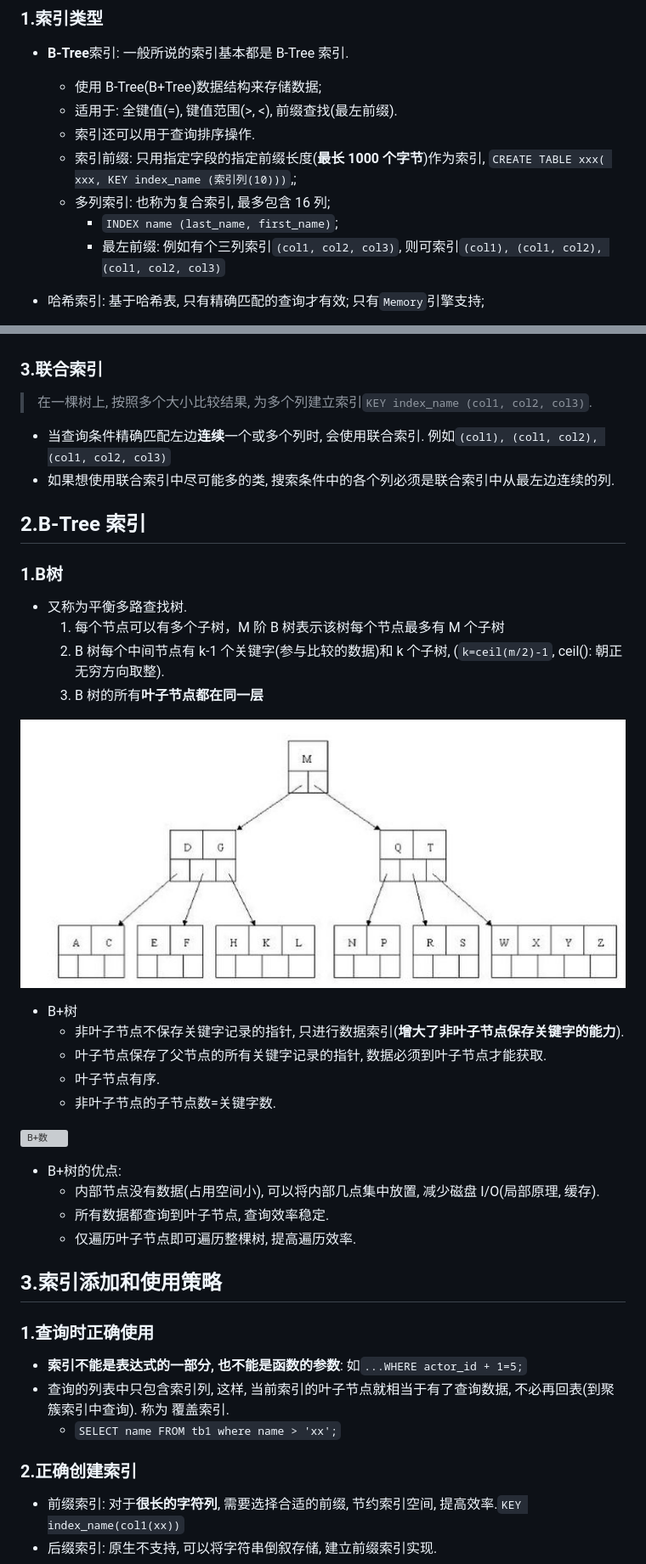
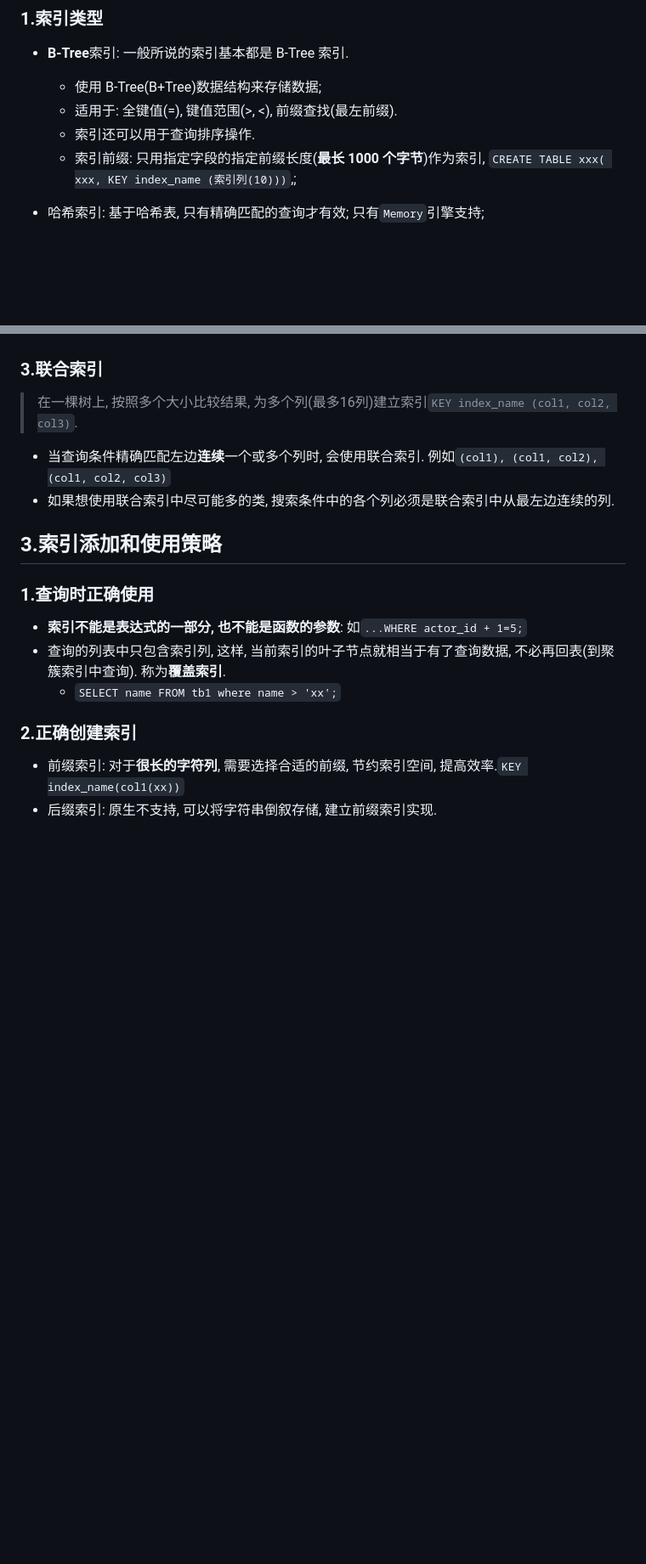
Before and after one commit to lfeng-nl/Components, a Markdown page: MySQL索引.md, 2 parts joined by grey strips. Shown: that part at 85% size. Drawn GitHub-style; blank space fills up the shorter version; grey boxes are pictures that could not be loaded.

```diff
--- a/MySQL索引.md
+++ b/MySQL索引.md
@@ -38,9 +38,6 @@
   - 适用于: 全键值(=), 键值范围(>, <), 前缀查找(最左前缀).
   - 索引还可以用于查询排序操作.
   - 索引前缀: 只用指定字段的指定前缀长度(**最长 1000 个字节**)作为索引, `CREATE TABLE xxx( xxx, KEY index_name (索引列(10)))`,;
-  - 多列索引: 也称为复合索引, 最多包含 16 列;
-    - `INDEX name (last_name, first_name)`;
-    - 最左前缀: 例如有个三列索引`(col1, col2, col3)`, 则可索引`(col1), (col1, col2), (col1, col2, col3)`
 
 - 哈希索引: 基于哈希表, 只有精确匹配的查询才有效; 只有`Memory`引擎支持;
 
@@ -70,41 +67,17 @@
 
 ### 3.联合索引
 
-> 在一棵树上, 按照多个大小比较结果, 为多个列建立索引`KEY index_name (col1, col2, col3)`.
+> 在一棵树上, 按照多个大小比较结果, 为多个列(最多16列)建立索引`KEY index_name (col1, col2, col3)`.
 
 - 当查询条件精确匹配左边**连续**一个或多个列时, 会使用联合索引. 例如`(col1), (col1, col2), (col1, col2, col3)`
 - 如果想使用联合索引中尽可能多的类, 搜索条件中的各个列必须是联合索引中从最左边连续的列.
-
-## 2.B-Tree 索引
-
-### 1.B树
-
-- 又称为平衡多路查找树.
-  1. 每个节点可以有多个子树，M 阶 B 树表示该树每个节点最多有 M 个子树
-  2. B 树每个中间节点有 k-1 个关键字(参与比较的数据)和 k 个子树, (`k=ceil(m/2)-1`, ceil(): 朝正无穷方向取整).
-  3. B 树的所有**叶子节点都在同一层**
-
-![B树](./image/b-tree.jpg)
-
-- B+树
-  - 非叶子节点不保存关键字记录的指针, 只进行数据索引(**增大了非叶子节点保存关键字的能力**).
-  - 叶子节点保存了父节点的所有关键字记录的指针, 数据必须到叶子节点才能获取.
-  - 叶子节点有序.
-  - 非叶子节点的子节点数=关键字数.
-
-![B+数](./image/b+tree.jpg)
-
-- B+树的优点:
-  - 内部节点没有数据(占用空间小), 可以将内部几点集中放置, 减少磁盘 I/O(局部原理, 缓存).
-  - 所有数据都查询到叶子节点, 查询效率稳定.
-  - 仅遍历叶子节点即可遍历整棵树, 提高遍历效率.
 
 ## 3.索引添加和使用策略
 
 ### 1.查询时正确使用
 
 - **索引不能是表达式的一部分, 也不能是函数的参数**: 如`...WHERE actor_id + 1=5;`
-- 查询的列表中只包含索引列, 这样, 当前索引的叶子节点就相当于有了查询数据, 不必再回表(到聚簇索引中查询). 称为 覆盖索引.
+- 查询的列表中只包含索引列, 这样, 当前索引的叶子节点就相当于有了查询数据, 不必再回表(到聚簇索引中查询). 称为**覆盖索引**.
   - `SELECT name FROM tb1 where name > 'xx';`
 
 ### 2.正确创建索引
```
Also changed, not shown: other parts of MySQL索引.md (+1 -1 lines), 数据库系统原理.md (deleted, +0 -52 lines), image/b+tree.jpg (renamed from image/b+.jpg), 2 other files.
